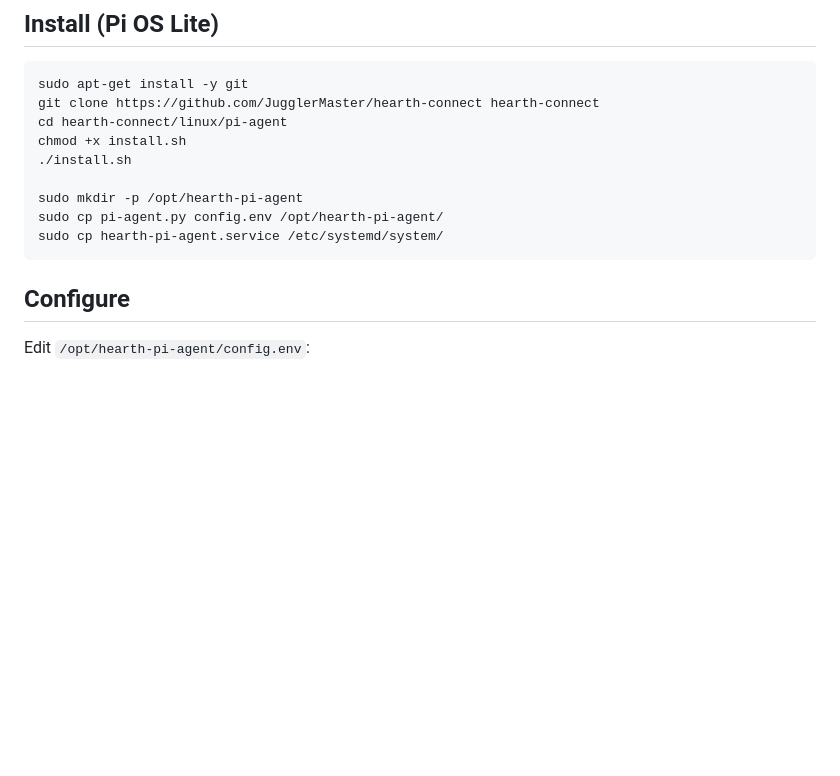
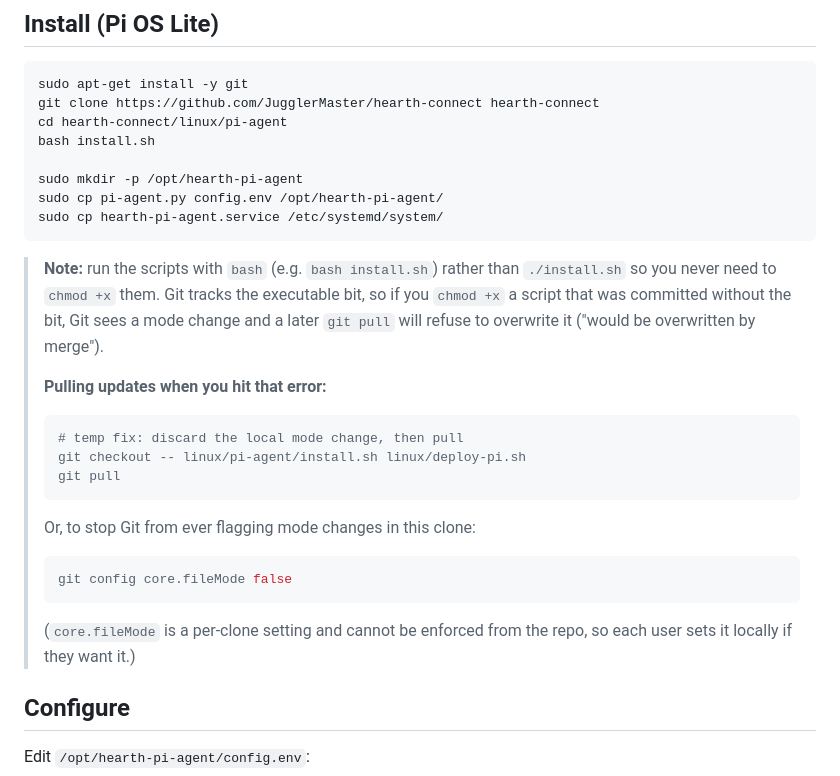
Before and after one commit to JugglerMaster/hearth-connect, a Markdown page: linux/pi-agent/README-pi.md, the part around the change. Drawn GitHub-style; blank space fills up the shorter version.

Commit message:
docs(pi-agent): document git pull mode conflict; drop exec bit on deploy-pi.sh

````diff
--- a/linux/pi-agent/README-pi.md
+++ b/linux/pi-agent/README-pi.md
@@ -34,13 +34,30 @@ This is a **kiosk client deployment** — the Pi acts as a camera/mic publisher
 sudo apt-get install -y git
 git clone https://github.com/JugglerMaster/hearth-connect hearth-connect
 cd hearth-connect/linux/pi-agent
-chmod +x install.sh
-./install.sh
+bash install.sh
 
 sudo mkdir -p /opt/hearth-pi-agent
 sudo cp pi-agent.py config.env /opt/hearth-pi-agent/
 sudo cp hearth-pi-agent.service /etc/systemd/system/
 ```
+
+> **Note:** run the scripts with `bash` (e.g. `bash install.sh`) rather than `./install.sh`
+> so you never need to `chmod +x` them. Git tracks the executable bit, so if you `chmod +x`
+> a script that was committed without the bit, Git sees a mode change and a later `git pull`
+> will refuse to overwrite it ("would be overwritten by merge").
+>
+> **Pulling updates when you hit that error:**
+> ```bash
+> # temp fix: discard the local mode change, then pull
+> git checkout -- linux/pi-agent/install.sh linux/deploy-pi.sh
+> git pull
+> ```
+> Or, to stop Git from ever flagging mode changes in this clone:
+> ```bash
+> git config core.fileMode false
+> ```
+> (`core.fileMode` is a per-clone setting and cannot be enforced from the repo, so each
+> user sets it locally if they want it.)
 
 ## Configure
 
````
